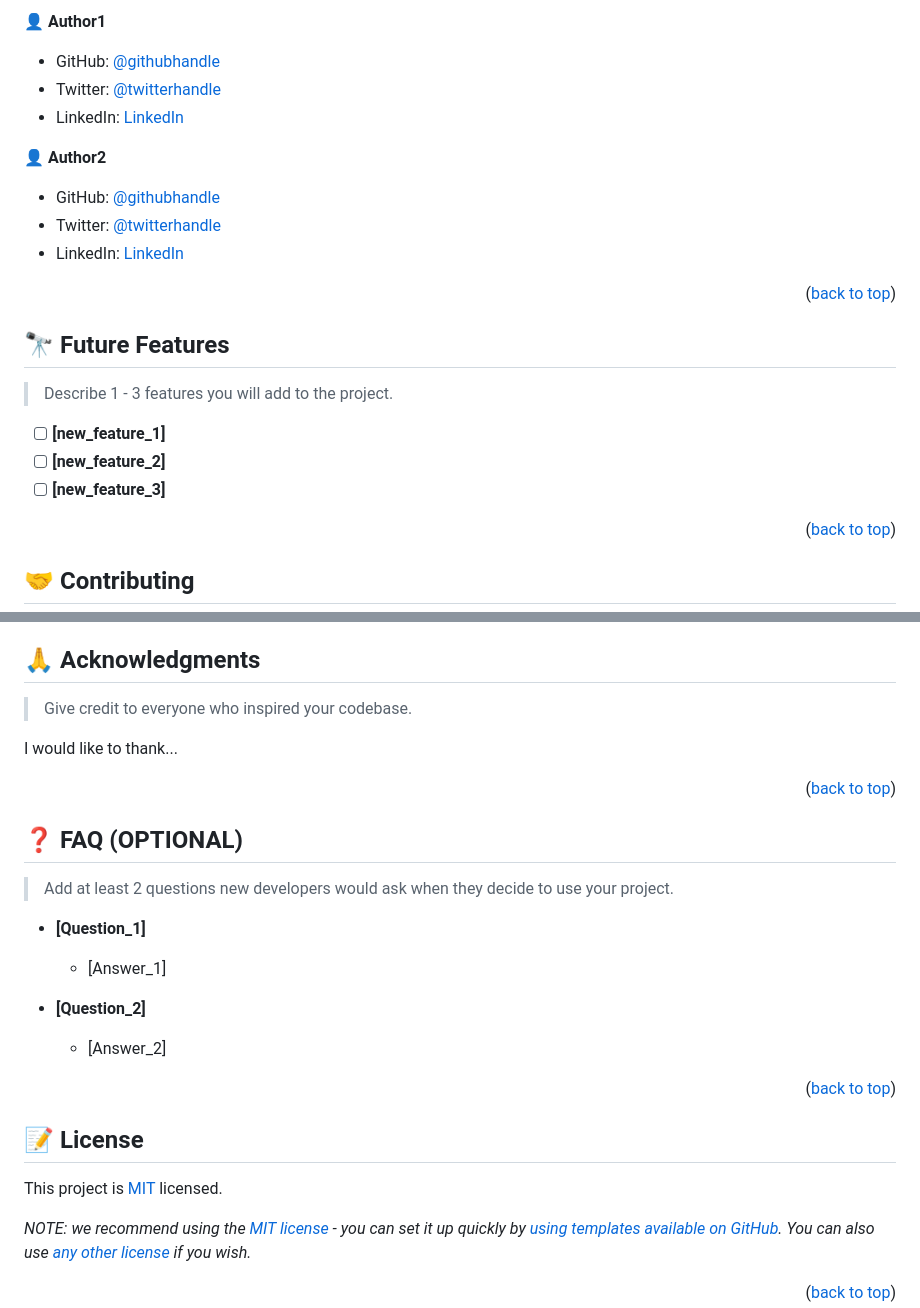
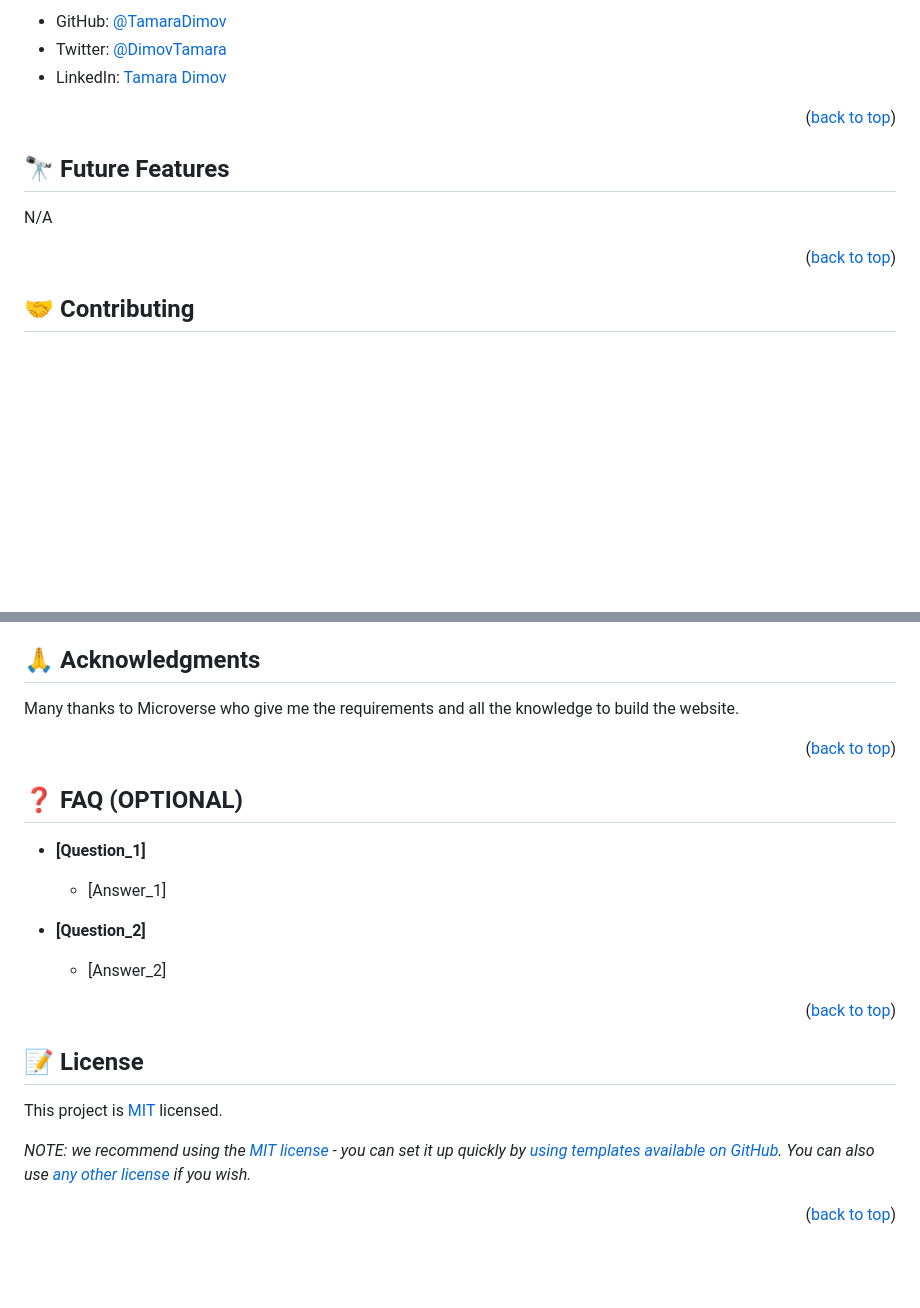
Before and after one commit to TamaraDimov/Leaderboard, a Markdown page: README.md, 2 parts joined by grey strips. Drawn GitHub-style; blank space fills up the shorter version.

Commit message:
setup readme and licence

```diff
--- a/README.md
+++ b/README.md
@@ -207,15 +96,7 @@ Example:
 
-👤 **Author1**
-
-- GitHub: [@githubhandle](https://github.com/githubhandle)
-- Twitter: [@twitterhandle](https://twitter.com/twitterhandle)
-- LinkedIn: [LinkedIn](https://linkedin.com/in/linkedinhandle)
-
-👤 **Author2**
-
-- GitHub: [@githubhandle](https://github.com/githubhandle)
-- Twitter: [@twitterhandle](https://twitter.com/twitterhandle)
-- LinkedIn: [LinkedIn](https://linkedin.com/in/linkedinhandle)
+- GitHub: [@TamaraDimov](https://github.com/TamaraDimov)
+- Twitter: [@DimovTamara](https://twitter.com/home)
+- LinkedIn: [Tamara Dimov](https://www.linkedin.com/in/tamara-dimov-b85139a2/)
 
 <p align="right">(<a href="#readme-top">back to top</a>)</p>
 
@@ -223,11 +104,7 @@ Example:
 
 ## 🔭 Future Features <a name="future-features"></a>
 
-> Describe 1 - 3 features you will add to the project.
-
-- [ ] **[new_feature_1]**
-- [ ] **[new_feature_2]**
-- [ ] **[new_feature_3]**
+N/A
 
 <p align="right">(<a href="#readme-top">back to top</a>)</p>
 
@@ -255,17 +132,13 @@ If you like this project...
 
 ## 🙏 Acknowledgments <a name="acknowledgements"></a>
 
-> Give credit to everyone who inspired your codebase.
-
-I would like to thank...
+Many thanks to Microverse who give me the requirements and all the knowledge to build the website.
 
 <p align="right">(<a href="#readme-top">back to top</a>)</p>
 
 <!-- FAQ (optional) -->
 
 ## ❓ FAQ (OPTIONAL) <a name="faq"></a>
-
-> Add at least 2 questions new developers would ask when they decide to use your project.
 
 - **[Question_1]**
 
```
Also changed, not shown: other parts of README.md (+11 -122 lines), LICENCE.md (added, +21 -0 lines).
